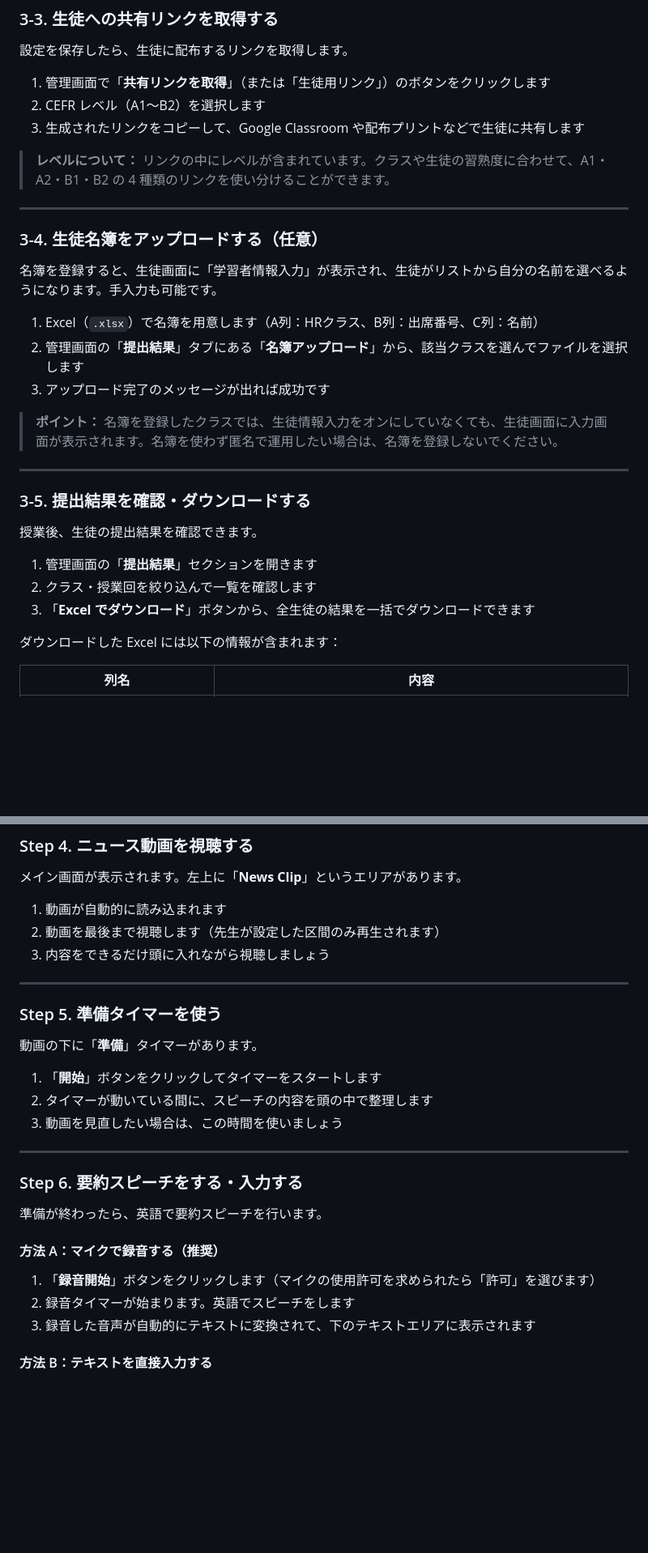
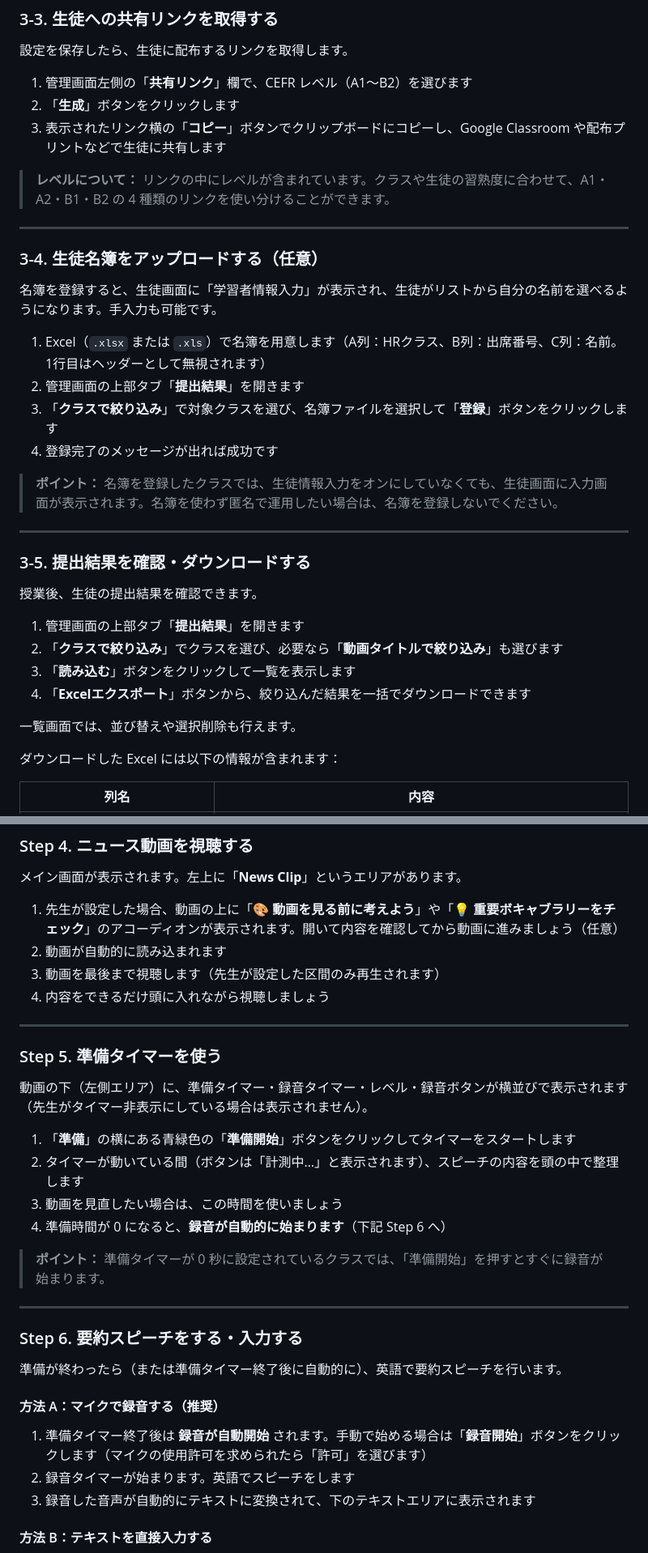
Before and after one commit to Seiichi1868/vibes-apps, a Markdown page: マニュアル.md, 2 parts joined by grey strips. Shown at 81% size. Drawn GitHub-style; blank space fills up the shorter version.

Commit message:
マニュアルを現行UI・機能に合わせて更新
準備開始ボタン・自動録音、Scaffolding、管理画面の操作名変更などを反映。

Co-authored-by: Cursor <cursoragent@cursor.com>

```diff
--- a/マニュアル.md
+++ b/マニュアル.md
@@ -156,9 +180,9 @@ CNN10 以外の YouTube 動画を使う場合のみ、次の欄に手入力し
 
 設定を保存したら、生徒に配布するリンクを取得します。
 
-1. 管理画面で「**共有リンクを取得**」（または「生徒用リンク」）のボタンをクリックします
-2. CEFR レベル（A1〜B2）を選択します
-3. 生成されたリンクをコピーして、Google Classroom や配布プリントなどで生徒に共有します
+1. 管理画面左側の「**共有リンク**」欄で、CEFR レベル（A1〜B2）を選びます
+2. 「**生成**」ボタンをクリックします
+3. 表示されたリンク横の「**コピー**」ボタンでクリップボードにコピーし、Google Classroom や配布プリントなどで生徒に共有します
 
 > **レベルについて：** リンクの中にレベルが含まれています。クラスや生徒の習熟度に合わせて、A1・A2・B1・B2 の 4 種類のリンクを使い分けることができます。
 
@@ -168,9 +192,10 @@ CNN10 以外の YouTube 動画を使う場合のみ、次の欄に手入力し
 
 名簿を登録すると、生徒画面に「学習者情報入力」が表示され、生徒がリストから自分の名前を選べるようになります。手入力も可能です。
 
-1. Excel（`.xlsx`）で名簿を用意します（A列：HRクラス、B列：出席番号、C列：名前）
-2. 管理画面の「**提出結果**」タブにある「**名簿アップロード**」から、該当クラスを選んでファイルを選択します
-3. アップロード完了のメッセージが出れば成功です
+1. Excel（`.xlsx` または `.xls`）で名簿を用意します（A列：HRクラス、B列：出席番号、C列：名前。1行目はヘッダーとして無視されます）
+2. 管理画面の上部タブ「**提出結果**」を開きます
+3. 「**クラスで絞り込み**」で対象クラスを選び、名簿ファイルを選択して「**登録**」ボタンをクリックします
+4. 登録完了のメッセージが出れば成功です
 
 > **ポイント：** 名簿を登録したクラスでは、生徒情報入力をオンにしていなくても、生徒画面に入力画面が表示されます。名簿を使わず匿名で運用したい場合は、名簿を登録しないでください。
 
@@ -180,9 +205,12 @@ CNN10 以外の YouTube 動画を使う場合のみ、次の欄に手入力し
 
 授業後、生徒の提出結果を確認できます。
 
-1. 管理画面の「**提出結果**」セクションを開きます
-2. クラス・授業回を絞り込んで一覧を確認します
-3. 「**Excel でダウンロード**」ボタンから、全生徒の結果を一括でダウンロードできます
+1. 管理画面の上部タブ「**提出結果**」を開きます
+2. 「**クラスで絞り込み**」でクラスを選び、必要なら「**動画タイトルで絞り込み**」も選びます
+3. 「**読み込む**」ボタンをクリックして一覧を表示します
+4. 「**Excelエクスポート**」ボタンから、絞り込んだ結果を一括でダウンロードできます
+
+一覧画面では、並び替えや選択削除も行えます。
 
 ダウンロードした Excel には以下の情報が含まれます：
 
@@ -257,29 +288,33 @@ CNN10 以外の YouTube 動画を使う場合のみ、次の欄に手入力し
 
 メイン画面が表示されます。左上に「**News Clip**」というエリアがあります。
 
-1. 動画が自動的に読み込まれます
-2. 動画を最後まで視聴します（先生が設定した区間のみ再生されます）
-3. 内容をできるだけ頭に入れながら視聴しましょう
+1. 先生が設定した場合、動画の上に「**🎨 動画を見る前に考えよう**」や「**💡 重要ボキャブラリーをチェック**」のアコーディオンが表示されます。開いて内容を確認してから動画に進みましょう（任意）
+2. 動画が自動的に読み込まれます
+3. 動画を最後まで視聴します（先生が設定した区間のみ再生されます）
+4. 内容をできるだけ頭に入れながら視聴しましょう
 
 ---
 
 ### Step 5. 準備タイマーを使う
 
-動画の下に「**準備**」タイマーがあります。
+動画の下（左側エリア）に、準備タイマー・録音タイマー・レベル・録音ボタンが横並びで表示されます（先生がタイマー非表示にしている場合は表示されません）。
 
-1. 「**開始**」ボタンをクリックしてタイマーをスタートします
-2. タイマーが動いている間に、スピーチの内容を頭の中で整理します
+1. 「**準備**」の横にある青緑色の「**準備開始**」ボタンをクリックしてタイマーをスタートします
+2. タイマーが動いている間（ボタンは「計測中…」と表示されます）、スピーチの内容を頭の中で整理します
 3. 動画を見直したい場合は、この時間を使いましょう
+4. 準備時間が 0 になると、**録音が自動的に始まります**（下記 Step 6 へ）
+
+> **ポイント：** 準備タイマーが 0 秒に設定されているクラスでは、「準備開始」を押すとすぐに録音が始まります。
 
 ---
 
 ### Step 6. 要約スピーチをする・入力する
 
-準備が終わったら、英語で要約スピーチを行います。
+準備が終わったら（または準備タイマー終了後に自動的に）、英語で要約スピーチを行います。
 
 #### 方法 A：マイクで録音する（推奨）
 
-1. 「**録音開始**」ボタンをクリックします（マイクの使用許可を求められたら「許可」を選びます）
+1. 準備タイマー終了後は **録音が自動開始** されます。手動で始める場合は「**録音開始**」ボタンをクリックします（マイクの使用許可を求められたら「許可」を選びます）
 2. 録音タイマーが始まります。英語でスピーチをします
 3. 録音した音声が自動的にテキストに変換されて、下のテキストエリアに表示されます
 
```
Also changed, not shown: other parts of マニュアル.md (+39 -12 lines).
